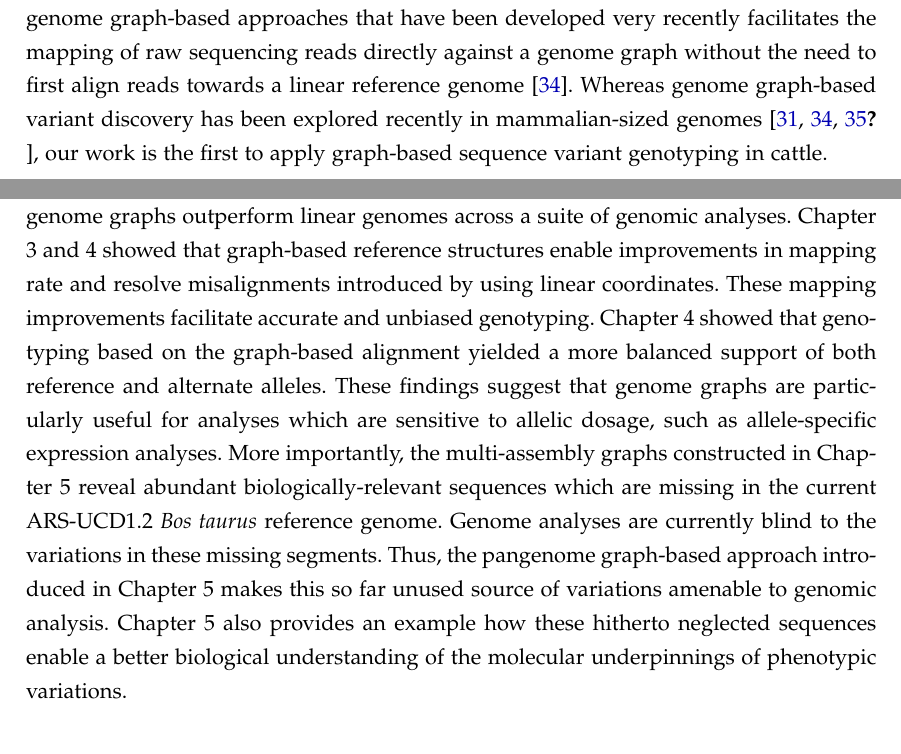
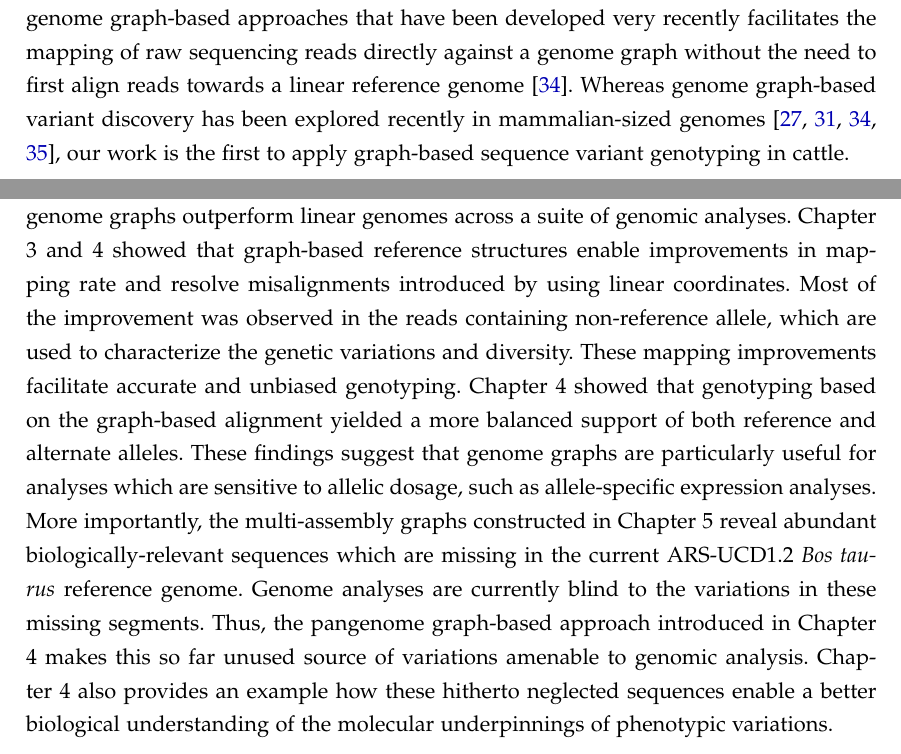
Before and after one commit to danangcrysnanto/phdthesis, a LaTeX thesis (main.tex, which reads chapters/chapter2.tex, chapters/discuss.tex): two parts of pages 57 and 135 of 239 before the commit and two parts of pages 57 and 135 of 240 after it, joined at a grey line, cut so that both start at the same text. Compiled offline with pdfLaTeX.

Commit message:
Correct late some inconsistencies

```diff
--- a/chapters/chapter2.tex
+++ b/chapters/chapter2.tex
@@ -387,7 +387,7 @@ Whereas \emph{SAMtools} and \emph{GATK} discover variants from a linear referenc
 Our graph-based variant discovery pipeline that is implemented by using the \emph{Graphtyper} software used the existing bovine reference sequence to construct the genome graph.
 Subsequently, the graph was augmented with variants that were detected from linear alignments of the 49 Original Braunvieh cattle.
 The use of more sophisticated genome graph-based approaches that have been developed very recently facilitates the mapping of raw sequencing reads directly against a genome graph without the need to first align reads towards a linear reference genome \citep{garrison2018variation}.
-Whereas genome graph-based variant discovery has been explored recently in mammalian-sized genomes \citep{dilthey2015improved,rakocevic2019fast,garrison2018variation,sibbesen2018accurate}, our work is the first to apply graph-based sequence variant genotyping in cattle.
+Whereas genome graph-based variant discovery has been explored recently in mammalian-sized genomes \citep{Dilthey2015,rakocevic2019fast,garrison2018variation,sibbesen2018accurate}, our work is the first to apply graph-based sequence variant genotyping in cattle.
 
 In order to evaluate graph-based variant discovery in cattle, we compared accuracy and sensitivity of \emph{Graphtyper} to \emph{GATK}, and \emph{SAMtools} , i.e., two state-of-the-art methods on linear reference genomes that have been evaluated thoroughly in many species including cattle \citep{Jansen2013,baes2014evaluation}.
 We ran each tool with default parameters for variant discovery and applied commonly used or recommended filtration criteria.
--- a/chapters/discuss.tex
+++ b/chapters/discuss.tex
@@ -18,7 +18,7 @@
 This thesis is the first to investigate the utility of genome graph-based sequence variant analysis approaches in the cattle genome. Thereby, this thesis offers a novel paradigm in the analysis of livestock genomes through accounting for genetic diversity in all analyses involved. The graph-based approaches introduced here facilitate thorough variation-aware genetic analyses because individual DNA sequences are compared to a set of haplotypes observed in the population rather than to the linear reference genome. Out of species with gigabase-sized genomes, only the human genome has been investigated with graph-based approaches. Within this thesis, I constructed the first genome graphs in a livestock species and performed different analyses to investigate the utility of genome graph-based approaches (Table \ref{tab51:comp}).
 
 
-Using three different variation-aware genome graphs, this thesis demonstrates that genome graphs outperform linear genomes across a suite of genomic analyses. Chapter 3 and 4 showed that graph-based reference structures enable improvements in mapping rate and resolve misalignments introduced by using linear coordinates. These mapping improvements facilitate accurate and unbiased genotyping. Chapter 4 showed that genotyping based on the graph-based alignment yielded a more balanced support of both reference and alternate alleles. These findings suggest that  genome graphs are particularly useful for analyses which are sensitive to allelic dosage, such as allele-specific expression analyses. More importantly, the multi-assembly graphs constructed in Chapter 5 reveal abundant biologically-relevant sequences which are missing in the current ARS-UCD1.2 \emph{Bos taurus} reference genome. Genome analyses are currently blind to the variations in these missing segments. Thus, the pangenome graph-based approach introduced in Chapter 5 makes this so far unused source of variations amenable to genomic analysis. Chapter 5 also provides an example how these hitherto neglected sequences enable a better biological understanding of the molecular underpinnings of phenotypic variations.
+Using three different variation-aware genome graphs, this thesis demonstrates that genome graphs outperform linear genomes across a suite of genomic analyses. Chapter 3 and 4 showed that graph-based reference structures enable improvements in mapping rate and resolve misalignments introduced by using linear coordinates. Most of the improvement was observed in the reads containing non-reference allele, which are used to characterize the genetic variations and diversity. These mapping improvements facilitate accurate and unbiased genotyping. Chapter 4 showed that genotyping based on the graph-based alignment yielded a more balanced support of both reference and alternate alleles. These findings suggest that  genome graphs are particularly useful for analyses which are sensitive to allelic dosage, such as allele-specific expression analyses. More importantly, the multi-assembly graphs constructed in Chapter 5 reveal abundant biologically-relevant sequences which are missing in the current ARS-UCD1.2 \emph{Bos taurus} reference genome. Genome analyses are currently blind to the variations in these missing segments. Thus, the pangenome graph-based approach introduced in Chapter 4 makes this so far unused source of variations amenable to genomic analysis. Chapter 4 also provides an example how these hitherto neglected sequences enable a better biological understanding of the molecular underpinnings of phenotypic variations.
 
 \section{The application of graph genomes in cattle population}
 
```
Also changed, not shown: chapters/chapter3.tex (+1 -1 lines), chapters/intro.tex (+1 -1 lines), main.tex (+2 -0 lines), figure/intro/fig2.pdf, figure/intro/fig2_old.pdf (added), figure/intro/fig4.pdf, figure/intro/fig41.pdf (deleted), figure/intro/fig4_old.pdf (added), frontback/backpage.pdf (added).
